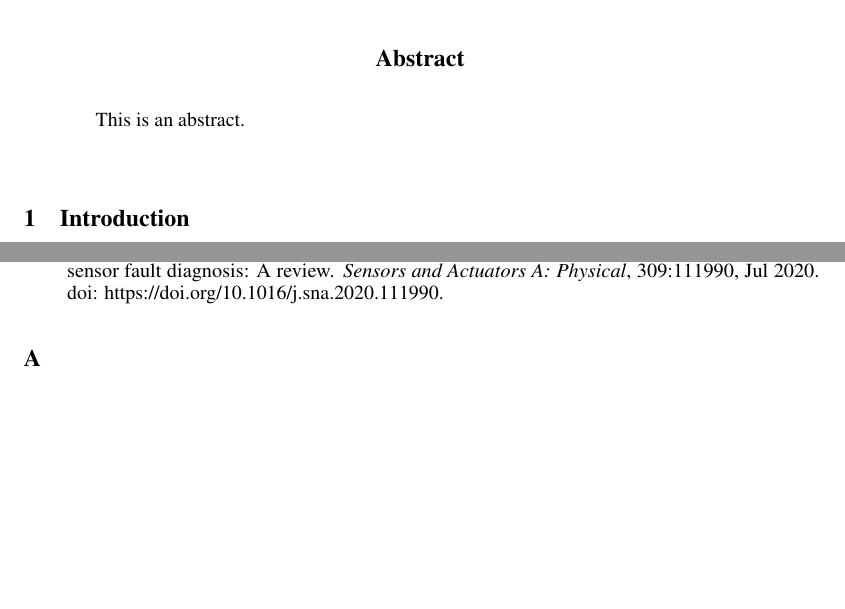
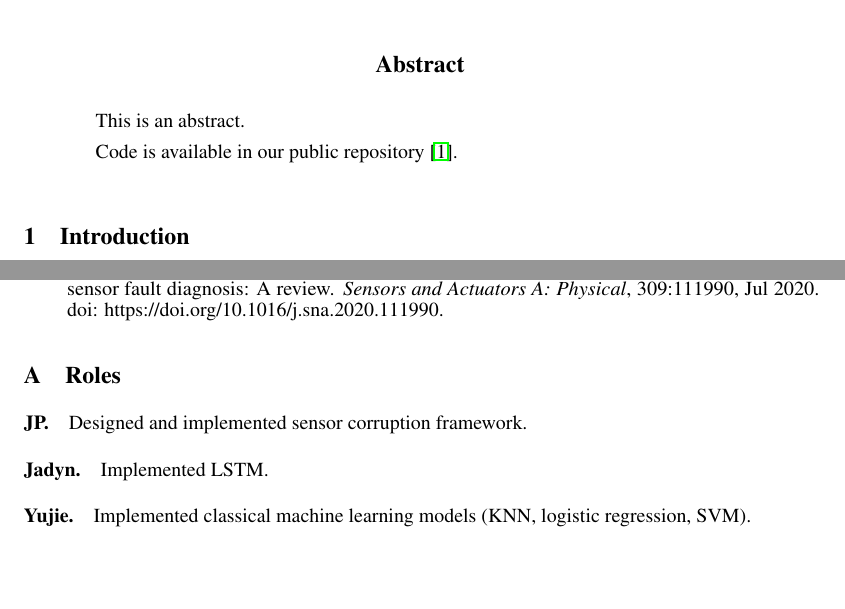
Before and after one commit to jpmedinagl/sensor-corruption, a LaTeX paper (report/main.tex, which reads report/sections/abstract.tex, report/sections/appendix.tex): two parts of pages 1 and 10 of 10, joined at a grey line, cut so that both start at the same text. Compiled offline with pdfLaTeX.

Commit message:
added link to code and individual contributions

```diff
--- a/report/sections/abstract.tex
+++ b/report/sections/abstract.tex
@@ -2,4 +2,6 @@
 
 This is an abstract.
 
+Code is available in our public repository \cite{sensor-corruption-repo}.
+
 \end{abstract}
--- a/report/sections/appendix.tex
+++ b/report/sections/appendix.tex
@@ -1,3 +1,12 @@
 \appendix
 
-\section{}
+\section{Roles}
+
+\paragraph{JP.}
+Designed and implemented sensor corruption framework.
+
+\paragraph{Jadyn.}
+Implemented LSTM.
+
+\paragraph{Yujie.}
+Implemented classical machine learning models (KNN, logistic regression, SVM).
```
Also changed, not shown: report/references.bib (+9 -0 lines).
